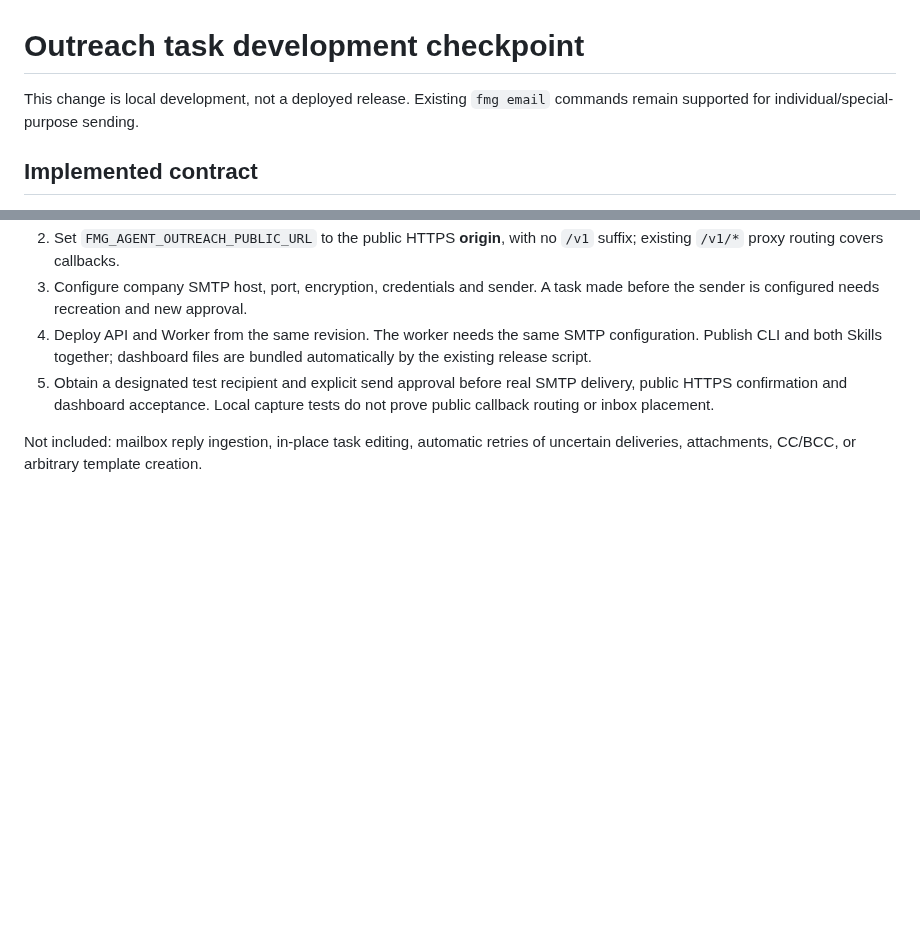
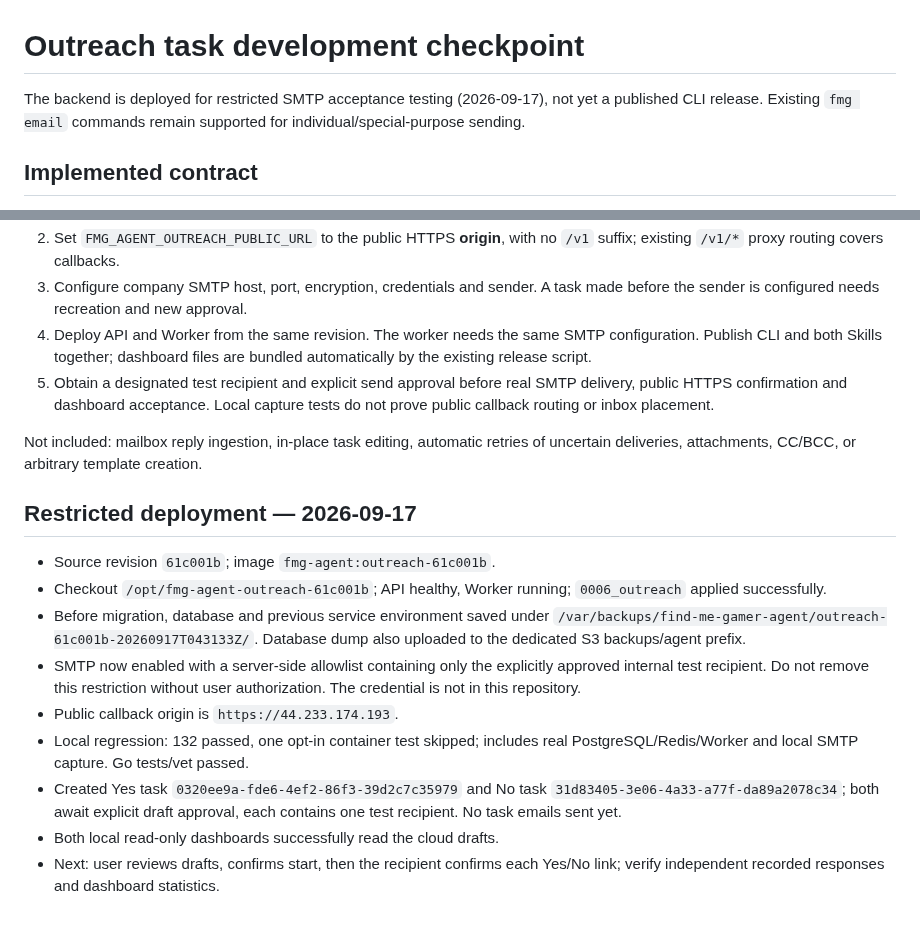
Before and after one commit to Cedar-Zhang-OUTPUT/FindMeGamer, a Markdown page: docs/agent-services/outreach-development.md, 2 parts joined by grey strips. Drawn GitHub-style; blank space fills up the shorter version.

Commit message:
docs: record restricted outreach deployment and pending draft approval

```diff
--- a/docs/agent-services/outreach-development.md
+++ b/docs/agent-services/outreach-development.md
@@ -1,6 +1,7 @@
 # Outreach task development checkpoint
 
-This change is local development, not a deployed release. Existing `fmg email`
+The backend is deployed for restricted SMTP acceptance testing (2026-09-17),
+not yet a published CLI release. Existing `fmg email`
 commands remain supported for individual/special-purpose sending.
 
 ## Implemented contract
@@ -55,3 +56,24 @@ Redis/Celery batch execution. No upstream models or real email recipients used.
 
 Not included: mailbox reply ingestion, in-place task editing, automatic retries
 of uncertain deliveries, attachments, CC/BCC, or arbitrary template creation.
+
+## Restricted deployment — 2026-09-17
+
+- Source revision `61c001b`; image `fmg-agent:outreach-61c001b`.
+- Checkout `/opt/fmg-agent-outreach-61c001b`; API healthy, Worker running;
+  `0006_outreach` applied successfully.
+- Before migration, database and previous service environment saved under
+  `/var/backups/find-me-gamer-agent/outreach-61c001b-20260917T043133Z/`.
+  Database dump also uploaded to the dedicated S3 backups/agent prefix.
+- SMTP now enabled with a server-side allowlist containing only the explicitly
+  approved internal test recipient. Do not remove this restriction without user
+  authorization. The credential is not in this repository.
+- Public callback origin is `https://44.233.174.193`.
+- Local regression: 132 passed, one opt-in container test skipped; includes real
+  PostgreSQL/Redis/Worker and local SMTP capture. Go tests/vet passed.
+- Created Yes task `0320ee9a-fde6-4ef2-86f3-39d2c7c35979` and No task
+  `31d83405-3e06-4a33-a77f-da89a2078c34`; both await explicit draft approval,
+  each contains one test recipient. No task emails sent yet.
+- Both local read-only dashboards successfully read the cloud drafts.
+- Next: user reviews drafts, confirms start, then the recipient confirms each
+  Yes/No link; verify independent recorded responses and dashboard statistics.
```
